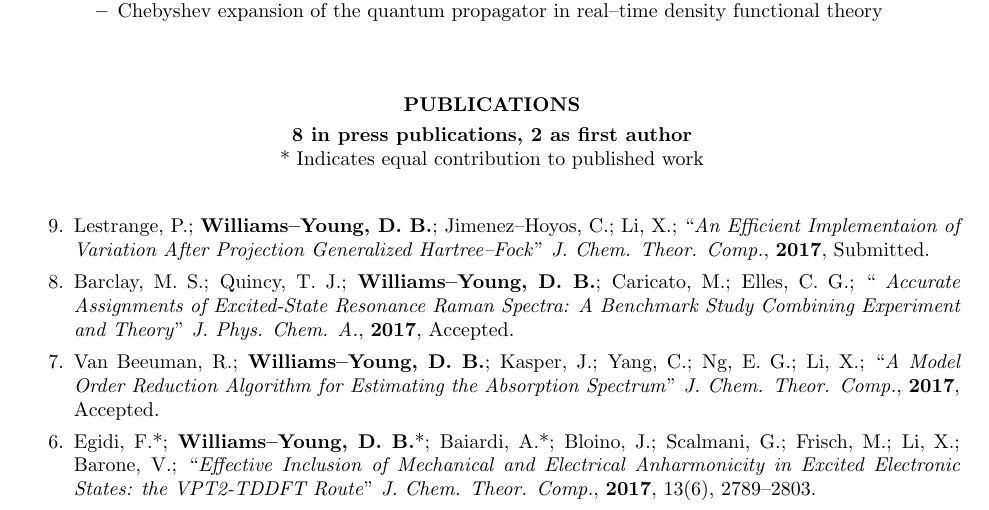
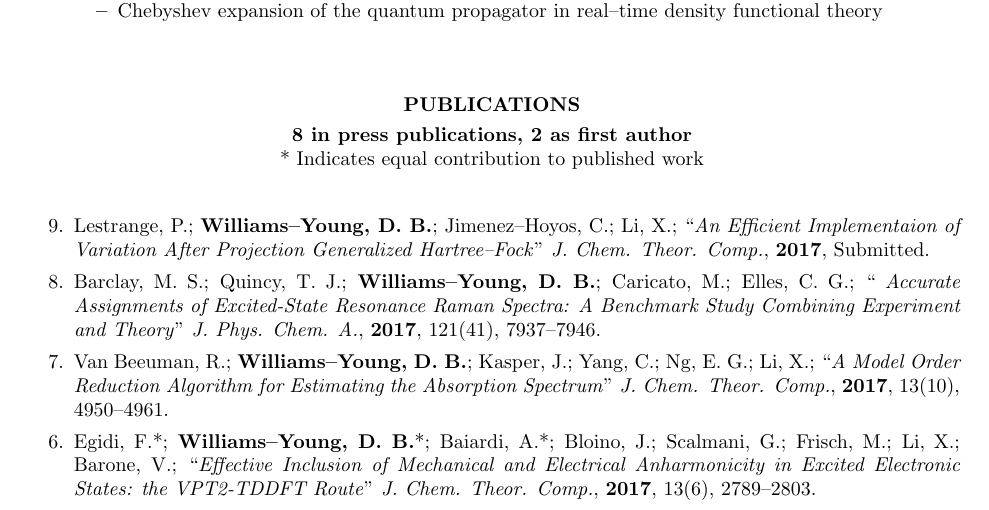
Before and after one commit to wavefunction91/CV, a LaTeX CV (CV.tex): part of page 2 of 4, cut so that both start at the same text. Compiled offline with pdfLaTeX.

Commit message:
Added page numbers

```diff
--- a/CV.tex
+++ b/CV.tex
@@ -272,11 +272,11 @@ I have contributed to the development of the following software packages:
         ``\emph{ Accurate Assignments of Excited-State Resonance Raman
                  Spectra: A Benchmark Study Combining Experiment and
                  Theory}"
-        \emph{J. Phys. Chem. A.}, \textbf{2017}, Accepted.
+        \emph{J. Phys. Chem. A.}, \textbf{2017}, 121(41), 7937--7946.
   \item Van Beeuman, R.; \me; Kasper, J.; Yang, C.; Ng, E. G.; \xsli;
         ``\emph{A Model Order Reduction Algorithm for Estimating the
 	        Absorption Spectrum}"
-        \emph{J. Chem. Theor. Comp.}, \textbf{2017}, Accepted.
+        \emph{J. Chem. Theor. Comp.}, \textbf{2017}, 13(10), 4950--4961.
   \item Egidi, F.*; \me*; Baiardi, A.*; Bloino, J.; Scalmani, G.; Frisch, M.;
         \xsli; Barone, V.;
         ``\emph{Effective Inclusion of Mechanical and Electrical Anharmonicity in
```
